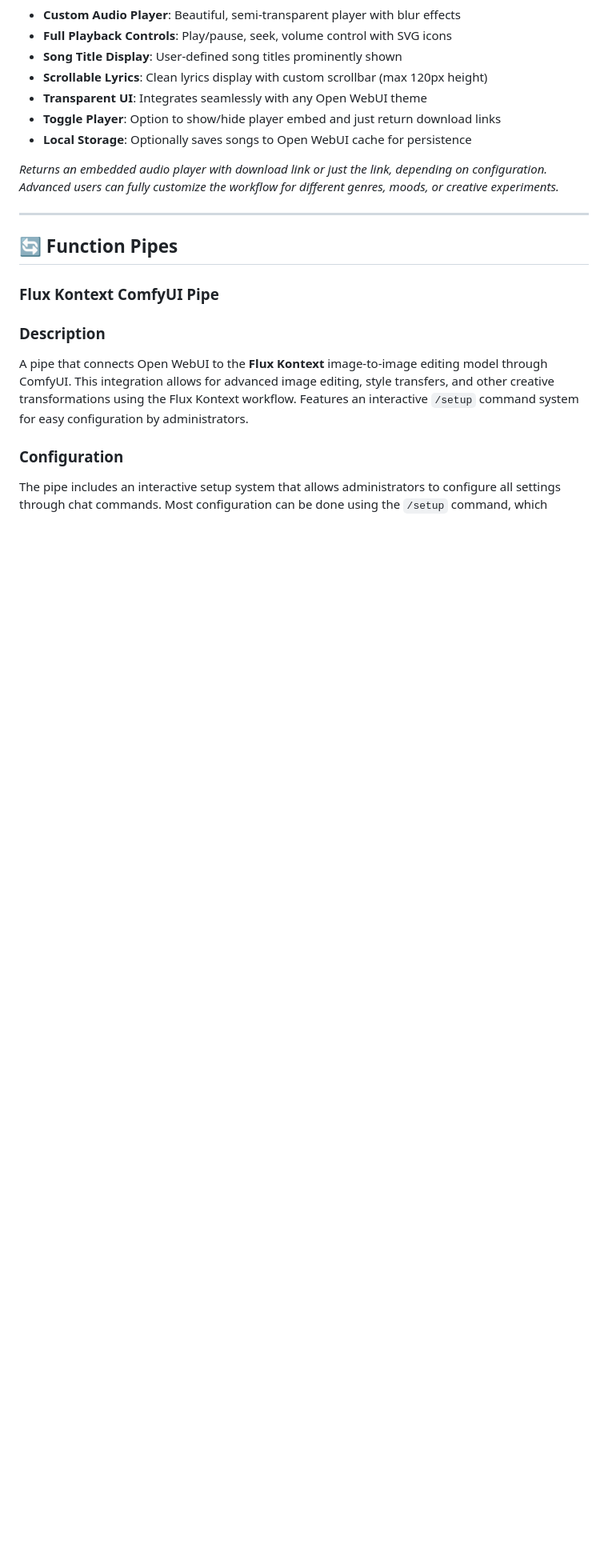
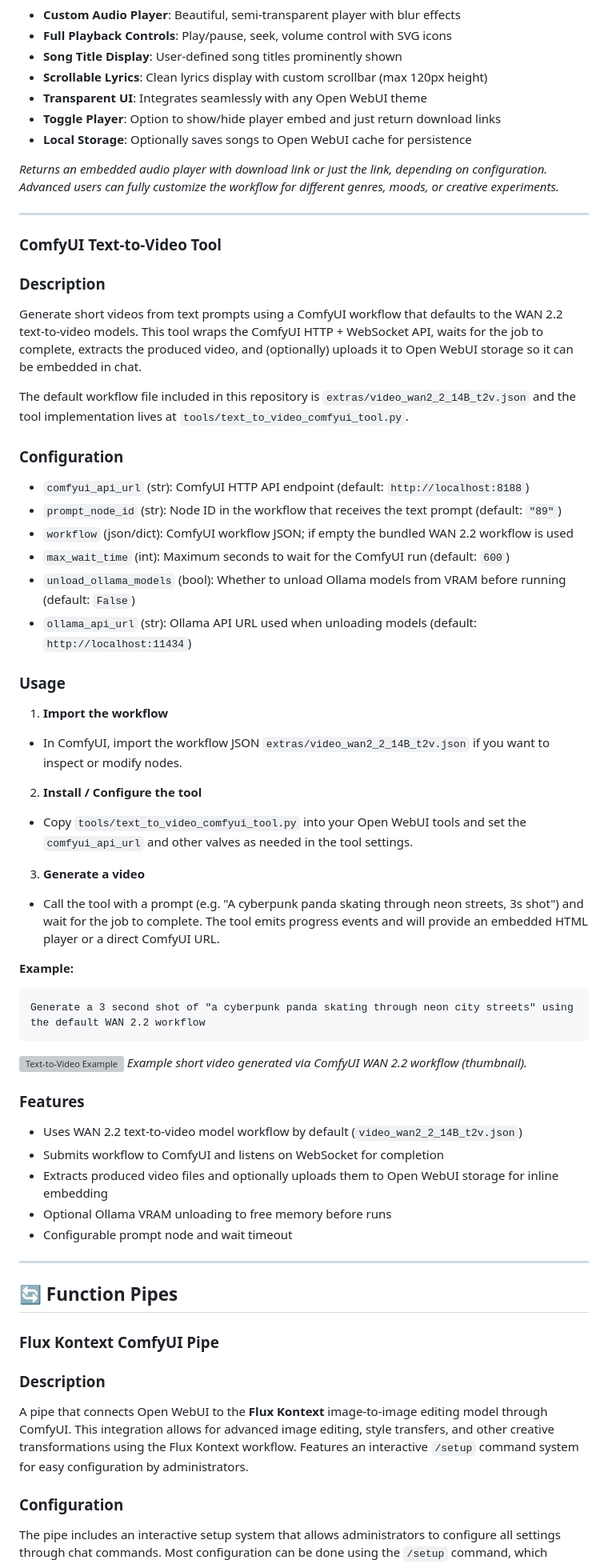
Before and after one commit to Haervwe/open-webui-tools, a Markdown page: README.md, the part around one of its changes. Shown at 80% size. Rendered like a GitHub page; blank space fills up the shorter version; grey boxes are pictures that could not be loaded.

````diff
--- a/README.md
+++ b/README.md
@@ -493,6 +495,51 @@ Generate music using the ACE Step AI model via ComfyUI. This tool lets you creat
 - **Local Storage**: Optionally saves songs to Open WebUI cache for persistence
 
 *Returns an embedded audio player with download link or just the link, depending on configuration. Advanced users can fully customize the workflow for different genres, moods, or creative experiments.*
+
+---
+
+### ComfyUI Text-to-Video Tool
+
+### Description
+
+Generate short videos from text prompts using a ComfyUI workflow that defaults to the WAN 2.2 text-to-video models. This tool wraps the ComfyUI HTTP + WebSocket API, waits for the job to complete, extracts the produced video, and (optionally) uploads it to Open WebUI storage so it can be embedded in chat.
+
+The default workflow file included in this repository is `extras/video_wan2_2_14B_t2v.json` and the tool implementation lives at `tools/text_to_video_comfyui_tool.py`.
+
+### Configuration
+
+- `comfyui_api_url` (str): ComfyUI HTTP API endpoint (default: `http://localhost:8188`)
+- `prompt_node_id` (str): Node ID in the workflow that receives the text prompt (default: `"89"`)
+- `workflow` (json/dict): ComfyUI workflow JSON; if empty the bundled WAN 2.2 workflow is used
+- `max_wait_time` (int): Maximum seconds to wait for the ComfyUI run (default: `600`)
+- `unload_ollama_models` (bool): Whether to unload Ollama models from VRAM before running (default: `False`)
+- `ollama_api_url` (str): Ollama API URL used when unloading models (default: `http://localhost:11434`)
+
+### Usage
+
+1. **Import the workflow**
+  - In ComfyUI, import the workflow JSON `extras/video_wan2_2_14B_t2v.json` if you want to inspect or modify nodes.
+2. **Install / Configure the tool**
+  - Copy `tools/text_to_video_comfyui_tool.py` into your Open WebUI tools and set the `comfyui_api_url` and other valves as needed in the tool settings.
+3. **Generate a video**
+  - Call the tool with a prompt (e.g. "A cyberpunk panda skating through neon streets, 3s shot") and wait for the job to complete. The tool emits progress events and will provide an embedded HTML  player or a direct ComfyUI URL.
+
+**Example:**
+
+```
+Generate a 3 second shot of "a cyberpunk panda skating through neon city streets" using the default WAN 2.2 workflow
+```
+
+![Text-to-Video Example](img/text_to_video_comfyui.png)
+*Example short video generated via ComfyUI WAN 2.2 workflow (thumbnail).*
+
+### Features
+
+- Uses WAN 2.2 text-to-video model workflow by default (`video_wan2_2_14B_t2v.json`)
+- Submits workflow to ComfyUI and listens on WebSocket for completion
+- Extracts produced video files and optionally uploads them to Open WebUI storage for inline embedding
+- Optional Ollama VRAM unloading to free memory before runs
+- Configurable prompt node and wait timeout
 
 ---
 
````
Also changed, not shown: other parts of README.md (+22 -20 lines).
